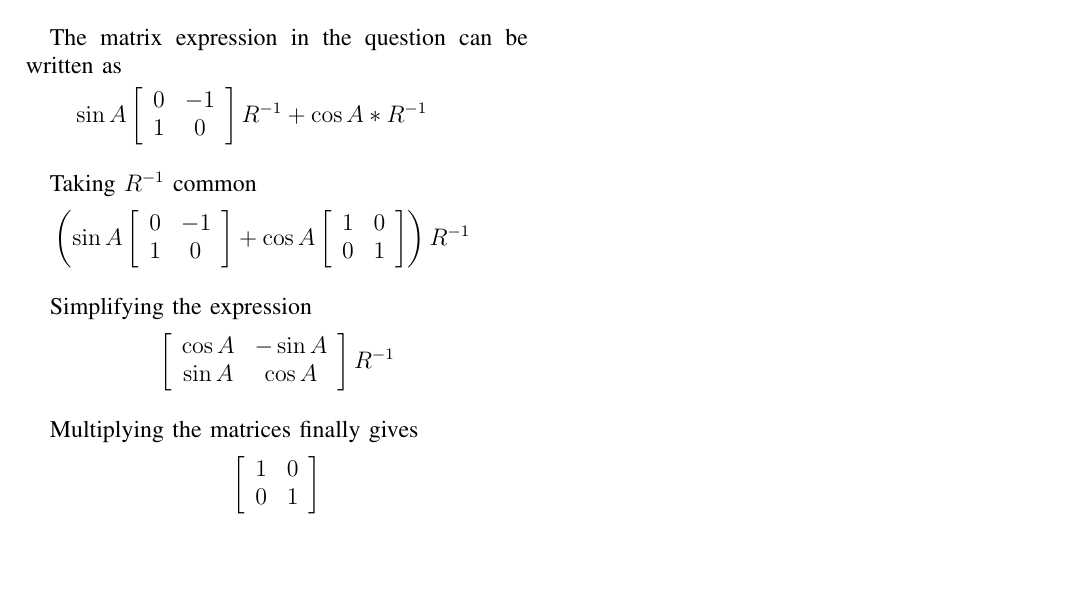
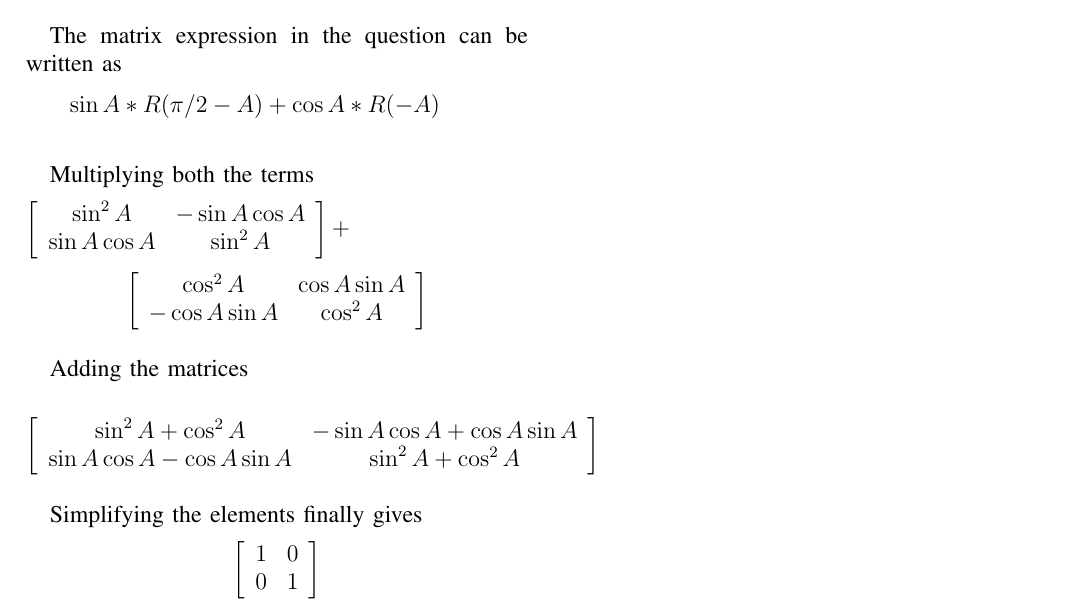
Before and after one commit to D-Chandrahas/AI1110, a LaTeX problem sheet (assignment_1/assignment_1.tex): part of the page, cut so that both start at the same text, the shorter picture padded with empty space. Compiled offline with pdfLaTeX.

Commit message:
Add files via upload

```diff
--- a/assignment_1/assignment_1.tex
+++ b/assignment_1/assignment_1.tex
@@ -34,26 +34,25 @@ Let,
 The matrix expression in the question can be written as
 
 \begin{center}
-$\sin A\left [\begin{array}{cc}0 &  -1 \\
-1 & 0\end{array}\right ]R^{ -1} +\cos A \ast R^{ -1}$\newline
+$\sin A \ast R(\pi/2 - A) +\cos A \ast R( -A)$\newline
 \end{center}\par
 
-Taking $R^{ -1}$ common
+Multiplying both the terms
 
 \begin{center}
-$\left (\sin A\left [\begin{array}{cc}0 &  -1 \\
-1 & 0^{}\end{array}\right ] +\cos A\left [\begin{array}{cc}1 & 0 \\
-0 & 1\end{array}\right ]\right )R^{ -1}$\newline
+\flushleft $\left [\begin{array}{cc}\sin^2 A &  -\sin A\cos A \\
+\sin A\cos A & \sin^2 A\end{array}\right ] +$\flushright $\left [\begin{array}{cc}\cos^2 A & \cos A\sin A \\
+ -\cos A\sin A & \cos^2 A\end{array}\right ]$\newline
 \end{center}\par
 
-Simplifying the expression
+Adding the matrices
 
 \begin{center}
-$\left [\begin{array}{cc}\cos A &  -\sin A \\
-\sin A & \cos A\end{array}\right ]R^{ -1}$\linebreak\relax
+$\left [\begin{array}{cc}\sin^2 A + \cos^2 A &  -\sin A \cos A +\cos A \sin A \\
+ \sin A \cos A -\cos A \sin A & \sin^2 A + \cos^2 A\end{array}\right ]$\linebreak
 \end{center}\par
 
-Multiplying the matrices finally gives
+Simplifying the elements finally gives
 
 \begin{center}
 $\left [\begin{array}{cc}1 & 0 \\
```
Also changed, not shown: assignment_1/assignment_1.pdf, assignment_1/assignment_1.tex (2 more changed lines).
